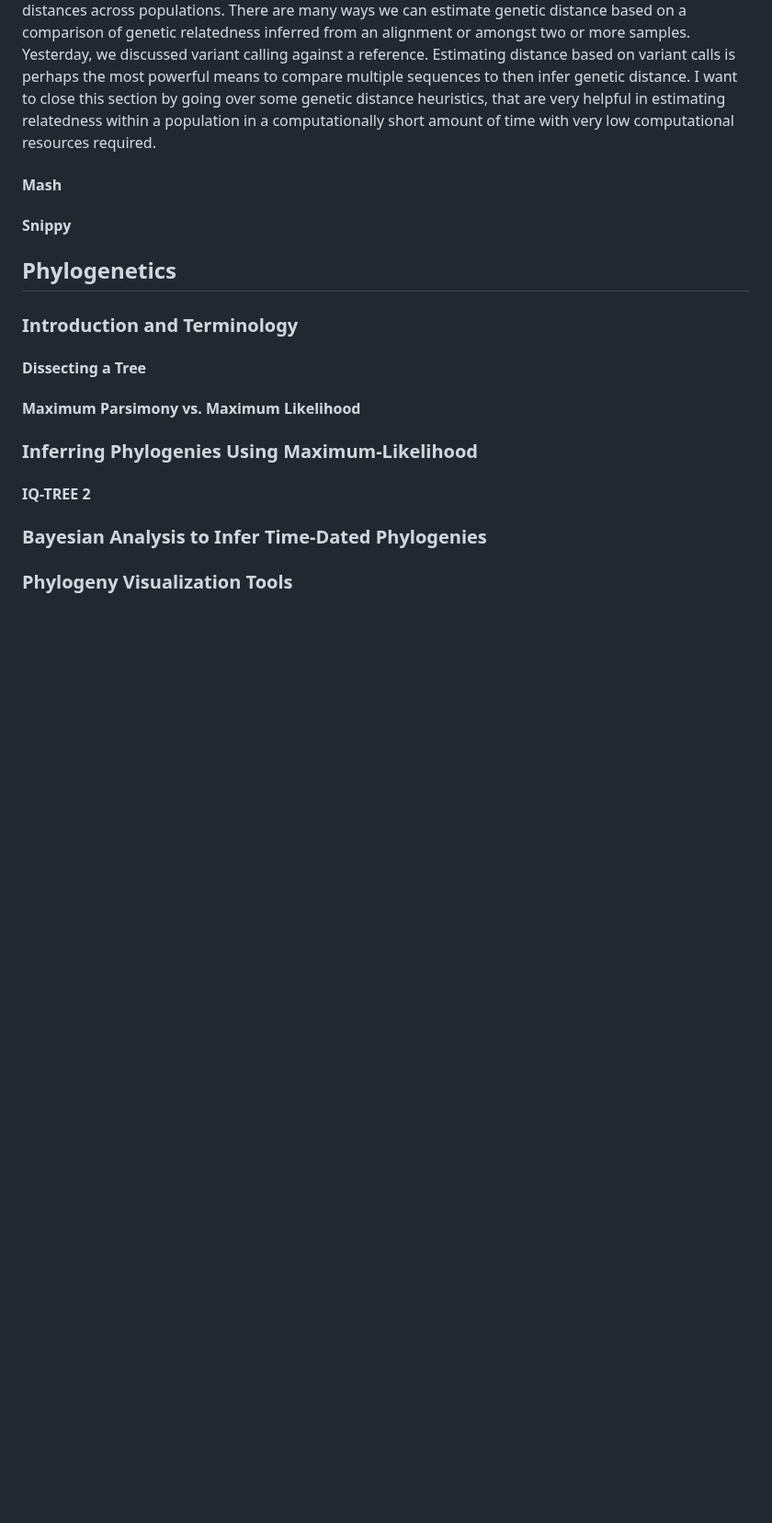
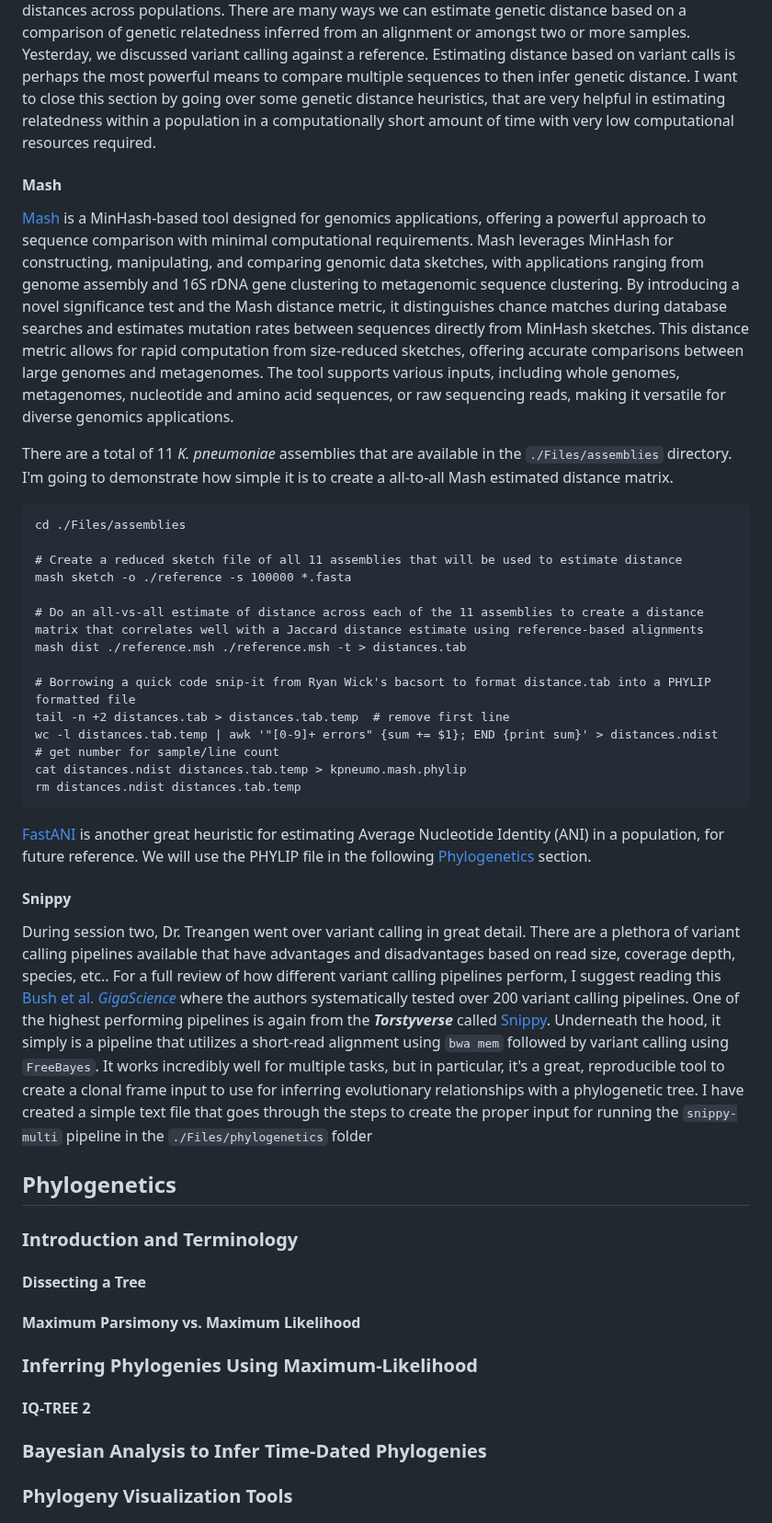
Before and after one commit to treangenlab/radmicrobes, a Markdown page: session3/README.md, the part around one of its changes. Shown at 92% size. Rendered like a GitHub page; blank space fills up the shorter version.

````diff
--- a/session3/README.md
+++ b/session3/README.md
@@ -271,9 +271,32 @@ One of the last concepts I want to bring up before jumping into phylogenetics is
 
 #### Mash
 
+[Mash](https://github.com/marbl/Mash) is a MinHash-based tool designed for genomics applications, offering a powerful approach to sequence comparison with minimal computational requirements. Mash leverages MinHash for constructing, manipulating, and comparing genomic data sketches, with applications ranging from genome assembly and 16S rDNA gene clustering to metagenomic sequence clustering. By introducing a novel significance test and the Mash distance metric, it distinguishes chance matches during database searches and estimates mutation rates between sequences directly from MinHash sketches. This distance metric allows for rapid computation from size-reduced sketches, offering accurate comparisons between large genomes and metagenomes. The tool supports various inputs, including whole genomes, metagenomes, nucleotide and amino acid sequences, or raw sequencing reads, making it versatile for diverse genomics applications.
 
+There are a total of 11 *K. pneumoniae* assemblies that are available in the `./Files/assemblies` directory. I'm going to demonstrate how simple it is to create a all-to-all Mash estimated distance matrix.
+
+```
+cd ./Files/assemblies
+
+# Create a reduced sketch file of all 11 assemblies that will be used to estimate distance
+mash sketch -o ./reference -s 100000 *.fasta
+
+# Do an all-vs-all estimate of distance across each of the 11 assemblies to create a distance matrix that correlates well with a Jaccard distance estimate using reference-based alignments
+mash dist ./reference.msh ./reference.msh -t > distances.tab
+
+# Borrowing a quick code snip-it from Ryan Wick's bacsort to format distance.tab into a PHYLIP formatted file
+tail -n +2 distances.tab > distances.tab.temp  # remove first line
+wc -l distances.tab.temp | awk '"[0-9]+ errors" {sum += $1}; END {print sum}' > distances.ndist  # get number for sample/line count
+cat distances.ndist distances.tab.temp > kpneumo.mash.phylip
+rm distances.ndist distances.tab.temp
+```
+
+[FastANI](https://github.com/ParBLiSS/FastANI) is another great heuristic for estimating Average Nucleotide Identity (ANI) in a population, for future reference. We will use the PHYLIP file in the following [Phylogenetics](#phylogenetics) section.
 
 #### Snippy
+
+During session two, Dr. Treangen went over variant calling in great detail. There are a plethora of variant calling pipelines available that have advantages and disadvantages based on read size, coverage depth, species, etc.. For a full review of how different variant calling pipelines perform, I suggest reading this [Bush et al. *GigaScience*](https://academic.oup.com/gigascience/article/9/2/giaa007/5728470) where the authors systematically tested over 200 variant calling pipelines. One of the highest performing pipelines is again from the ***Torstyverse*** called [Snippy](https://github.com/tseemann/snippy). Underneath the hood, it simply is a pipeline that utilizes a short-read alignment using `bwa mem` followed by variant calling using `FreeBayes`. It works incredibly well for multiple tasks, but in particular, it's a great, reproducible tool to create a clonal frame input to use for inferring evolutionary relationships with a phylogenetic tree. I have created a simple text file that goes through the steps to create the proper input for running the `snippy-multi` pipeline in the `./Files/phylogenetics` folder
+
 
 ## Phylogenetics
 
````
Also changed, not shown: other parts of session3/README.md (+1 -1 lines).
